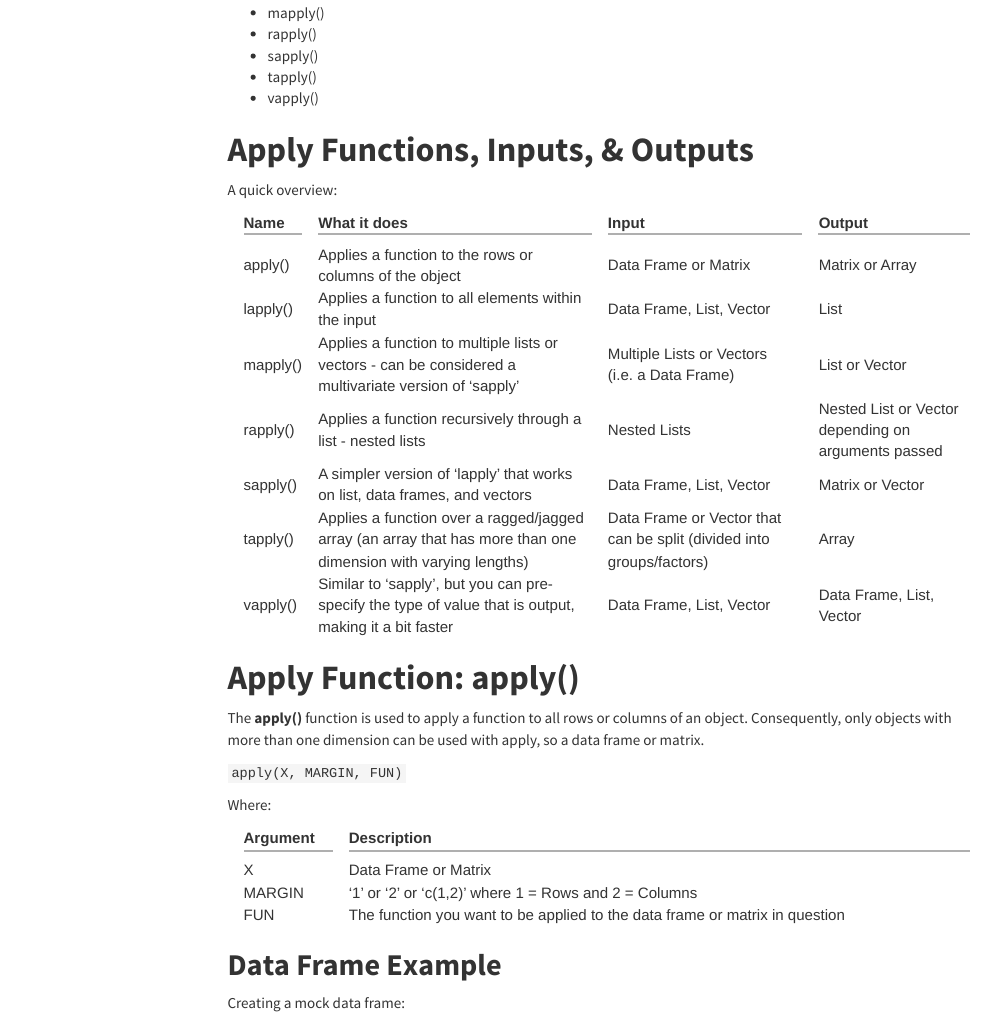
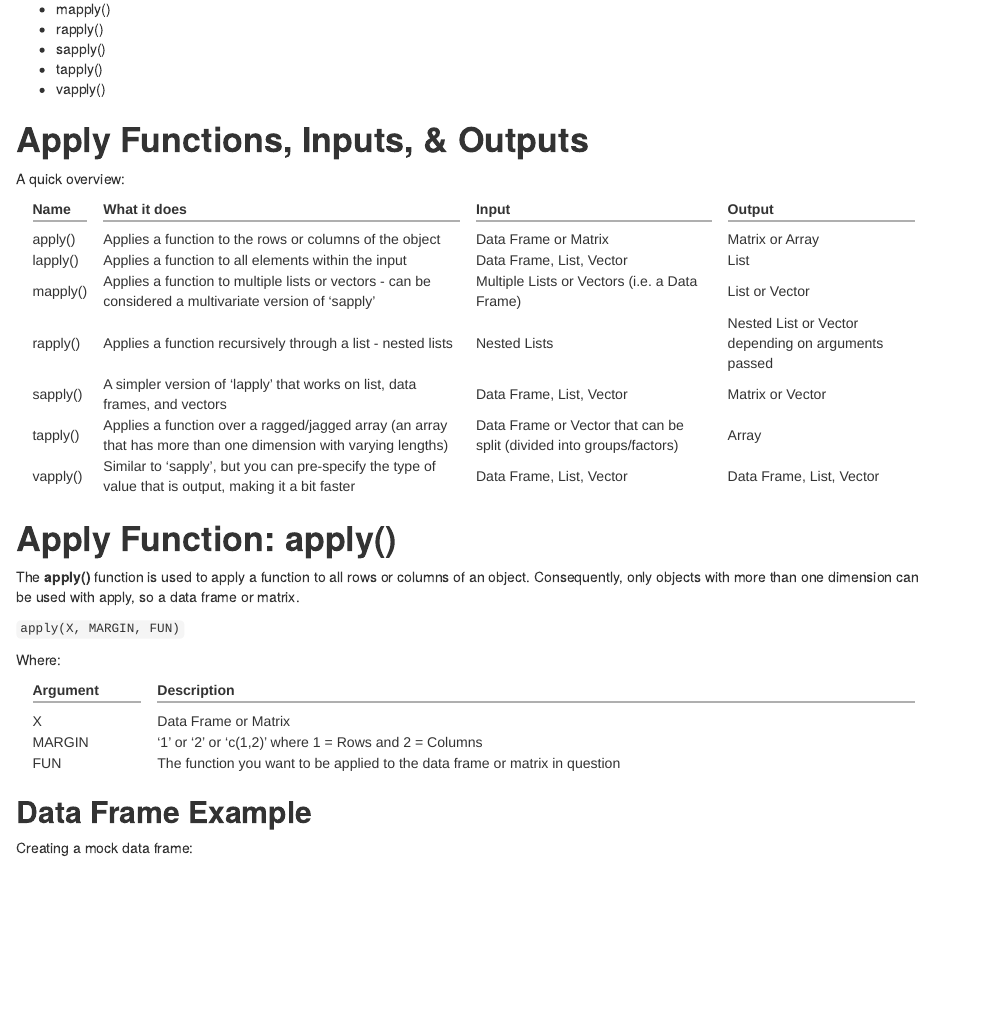
Before and after one commit to Meghansaha/ApplyFamily, an R Markdown document (ApplyFamily.Rmd): the page in a window 1100 px wide, from 260 px down before the commit and from 480 px down after it, so that both start at the same text. Rendered offline with R 4.5, knitr and Pandoc, with nearby package versions; menus at the side of the page are left out.

Commit message:
Testing out "github Document" ouput.

````diff
--- a/ApplyFamily.Rmd
+++ b/ApplyFamily.Rmd
@@ -2,11 +2,14 @@
 title: "<b>Apply Family Notes</b>"
 output:
   html_document:
+    toc: yes
+    df_print: paged
+  github_document:
     theme: cosmo
-    toc: true
+    toc: yes
     toc_float:
-      collapsed: true
-      smooth_scroll: true
+      collapsed: yes
+      smooth_scroll: yes
 ---
 
 ```{r setup, eval = TRUE, include=FALSE}
````
Also changed, not shown: ApplyFamily.html, README.md (deleted).
